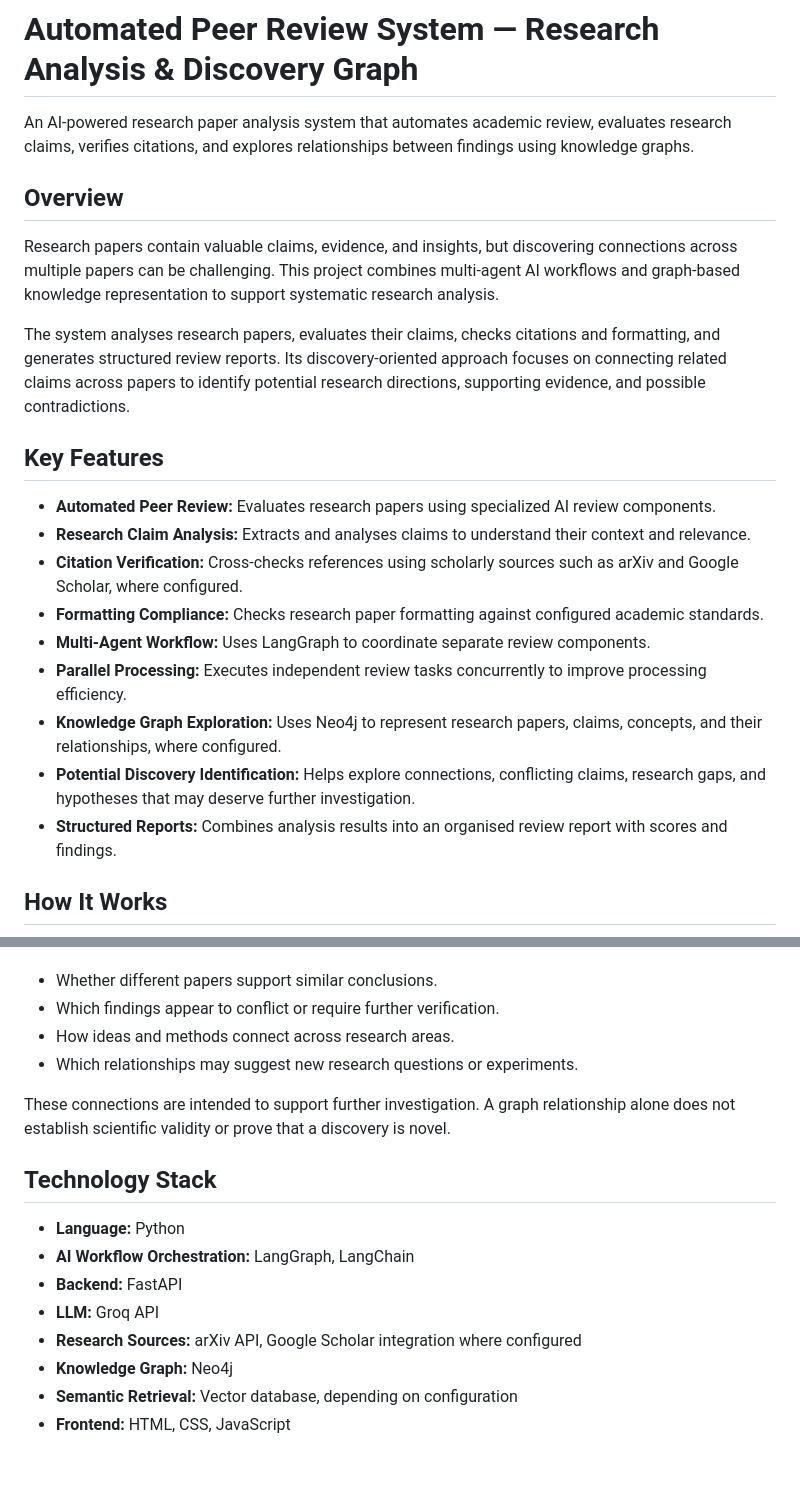
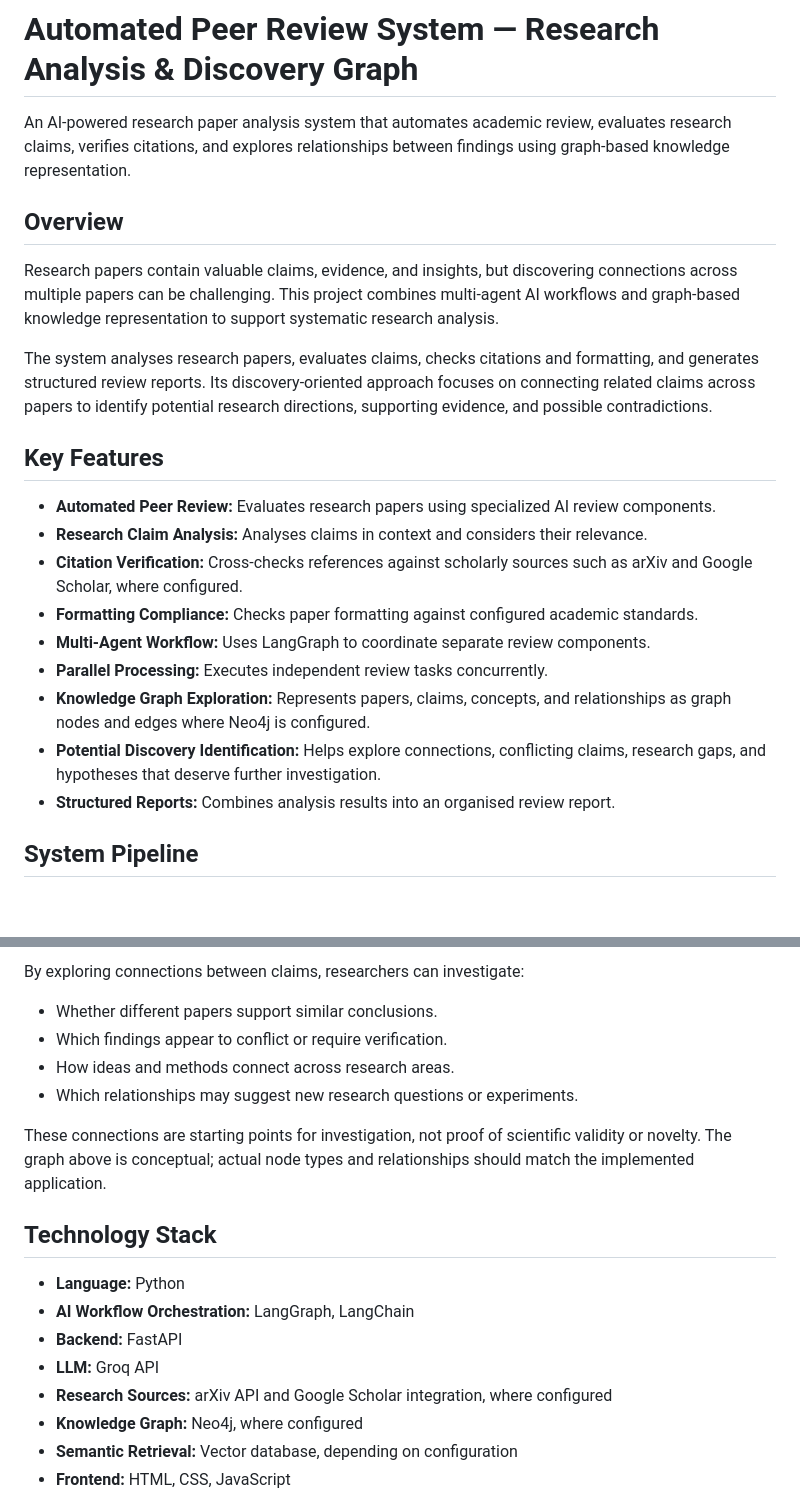
Before and after one commit to anuragthakur107/research_paper_analysis-automated_peer_review-, a Markdown page: README.md, 2 parts joined by grey strips. Rendered like a GitHub page; blank space fills up the shorter version.

```diff
--- a/README.md
+++ b/README.md
@@ -1,24 +1,24 @@
 # Automated Peer Review System — Research Analysis & Discovery Graph
 
-An AI-powered research paper analysis system that automates academic review, evaluates research claims, verifies citations, and explores relationships between findings using knowledge graphs.
+An AI-powered research paper analysis system that automates academic review, evaluates research claims, verifies citations, and explores relationships between findings using graph-based knowledge representation.
 
 ## Overview
 
 Research papers contain valuable claims, evidence, and insights, but discovering connections across multiple papers can be challenging. This project combines multi-agent AI workflows and graph-based knowledge representation to support systematic research analysis.
 
-The system analyses research papers, evaluates their claims, checks citations and formatting, and generates structured review reports. Its discovery-oriented approach focuses on connecting related claims across papers to identify potential research directions, supporting evidence, and possible contradictions.
+The system analyses research papers, evaluates claims, checks citations and formatting, and generates structured review reports. Its discovery-oriented approach focuses on connecting related claims across papers to identify potential research directions, supporting evidence, and possible contradictions.
 
 ## Key Features
 
 - **Automated Peer Review:** Evaluates research papers using specialized AI review components.
-- **Research Claim Analysis:** Extracts and analyses claims to understand their context and relevance.
-- **Citation Verification:** Cross-checks references using scholarly sources such as arXiv and Google Scholar, where configured.
-- **Formatting Compliance:** Checks research paper formatting against configured academic standards.
+- **Research Claim Analysis:** Analyses claims in context and considers their relevance.
+- **Citation Verification:** Cross-checks references against scholarly sources such as arXiv and Google Scholar, where configured.
+- **Formatting Compliance:** Checks paper formatting against configured academic standards.
 - **Multi-Agent Workflow:** Uses LangGraph to coordinate separate review components.
-- **Parallel Processing:** Executes independent review tasks concurrently to improve processing efficiency.
-- **Knowledge Graph Exploration:** Uses Neo4j to represent research papers, claims, concepts, and their relationships, where configured.
-- **Potential Discovery Identification:** Helps explore connections, conflicting claims, research gaps, and hypotheses that may deserve further investigation.
-- **Structured Reports:** Combines analysis results into an organised review report with scores and findings.
+- **Parallel Processing:** Executes independent review tasks concurrently.
+- **Knowledge Graph Exploration:** Represents papers, claims, concepts, and relationships as graph nodes and edges where Neo4j is configured.
+- **Potential Discovery Identification:** Helps explore connections, conflicting claims, research gaps, and hypotheses that deserve further investigation.
+- **Structured Reports:** Combines analysis results into an organised review report.
 
-## How It Works
+## System Pipeline
 
@@ -48,10 +68,11 @@ By exploring paths through connected claims, researchers can investigate:
+By exploring connections between claims, researchers can investigate:
 
 - Whether different papers support similar conclusions.
-- Which findings appear to conflict or require further verification.
+- Which findings appear to conflict or require verification.
 - How ideas and methods connect across research areas.
 - Which relationships may suggest new research questions or experiments.
 
-These connections are intended to support further investigation. A graph relationship alone does not establish scientific validity or prove that a discovery is novel.
+These connections are starting points for investigation, not proof of scientific validity or novelty. The graph above is conceptual; actual node types and relationships should match the implemented application.
 
 ## Technology Stack
 
@@ -59,8 +80,8 @@ These connections are intended to support further investigation. A graph relatio
 - **AI Workflow Orchestration:** LangGraph, LangChain
 - **Backend:** FastAPI
 - **LLM:** Groq API
-- **Research Sources:** arXiv API, Google Scholar integration where configured
-- **Knowledge Graph:** Neo4j
+- **Research Sources:** arXiv API and Google Scholar integration, where configured
+- **Knowledge Graph:** Neo4j, where configured
 - **Semantic Retrieval:** Vector database, depending on configuration
 - **Frontend:** HTML, CSS, JavaScript
 
```
Also changed, not shown: other parts of README.md (+59 -27 lines).
